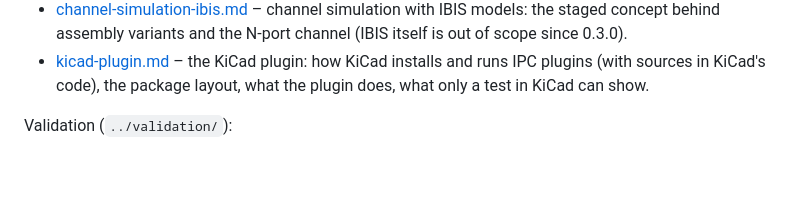
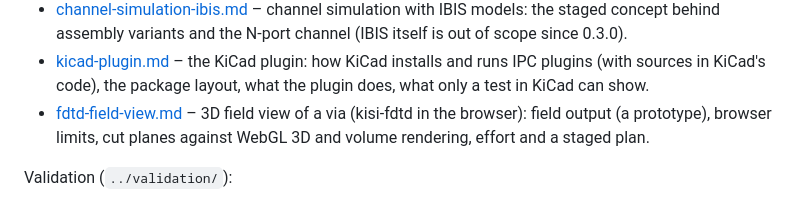
Before and after one commit to riehlies/kisi, a Markdown page: docs/README.md, the part around the change. Rendered like a GitHub page; blank space fills up the shorter version.

```diff
--- a/docs/README.md
+++ b/docs/README.md
@@ -32,6 +32,8 @@ Research and concepts (`research/`):
   staged concept behind assembly variants and the N-port channel (IBIS itself is out of scope since 0.3.0).
 - [kicad-plugin.md](research/kicad-plugin.md) – the KiCad plugin: how KiCad installs and runs IPC plugins (with
   sources in KiCad's code), the package layout, what the plugin does, what only a test in KiCad can show.
+- [fdtd-field-view.md](research/fdtd-field-view.md) – 3D field view of a via (kisi-fdtd in the browser): field
+  output (a prototype), browser limits, cut planes against WebGL 3D and volume rendering, effort and a staged plan.
 
 Validation (`../validation/`):
 - [fdtd/TESTS.md](../validation/fdtd/TESTS.md) – the 3D reference cases (kisi-fdtd) and kisi's models against
```
Also changed, not shown: docs/research/fdtd-field-view.md (added, +279 -0 lines), validation/fdtd/README.md (+4 -0 lines), docs/research/fdtd-field-view/3d-vtk-S-streamlines-20GHz.png (added), docs/research/fdtd-field-view/cut-y0-E-S-20GHz.png (added), docs/research/fdtd-field-view/cut-z0.8-H-loss-20GHz.png (added), 6 other files.
